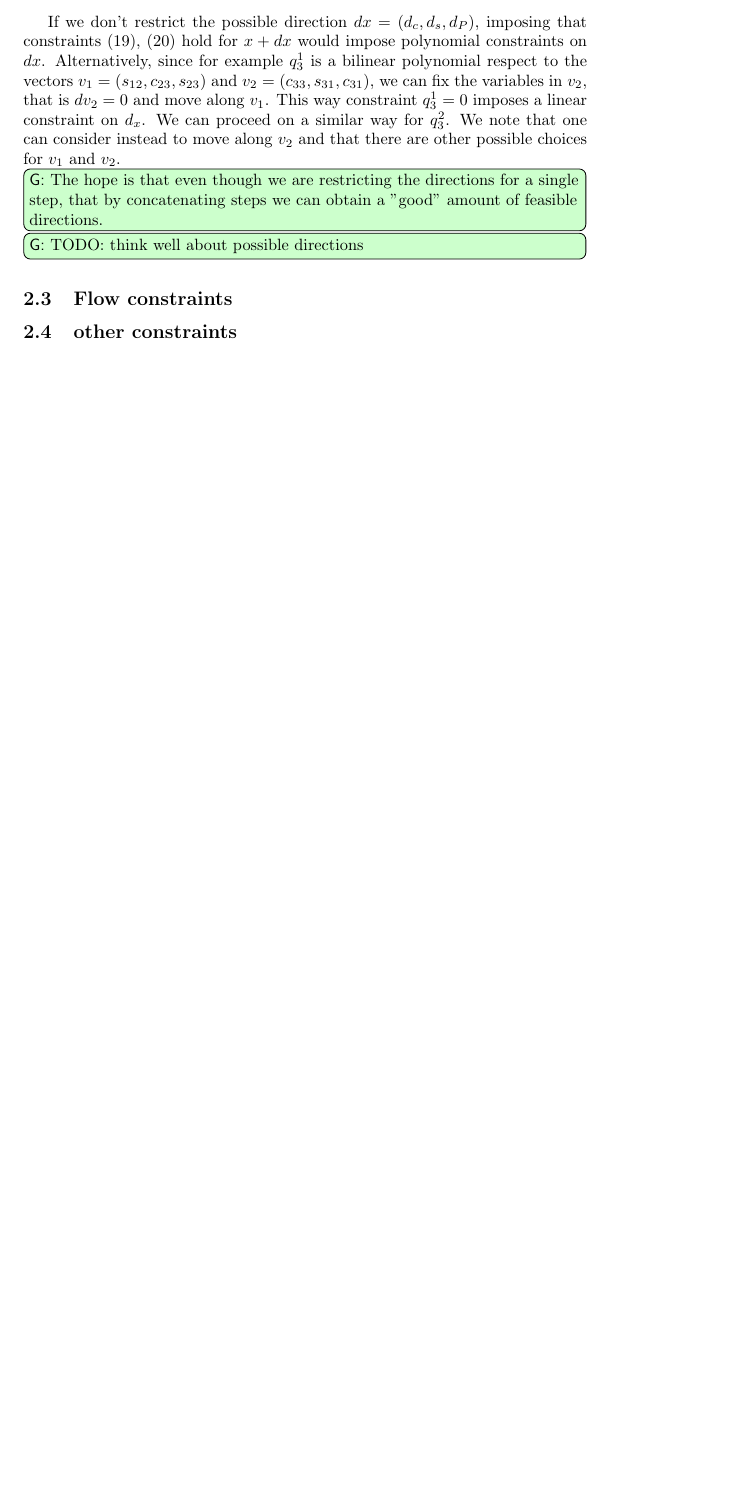
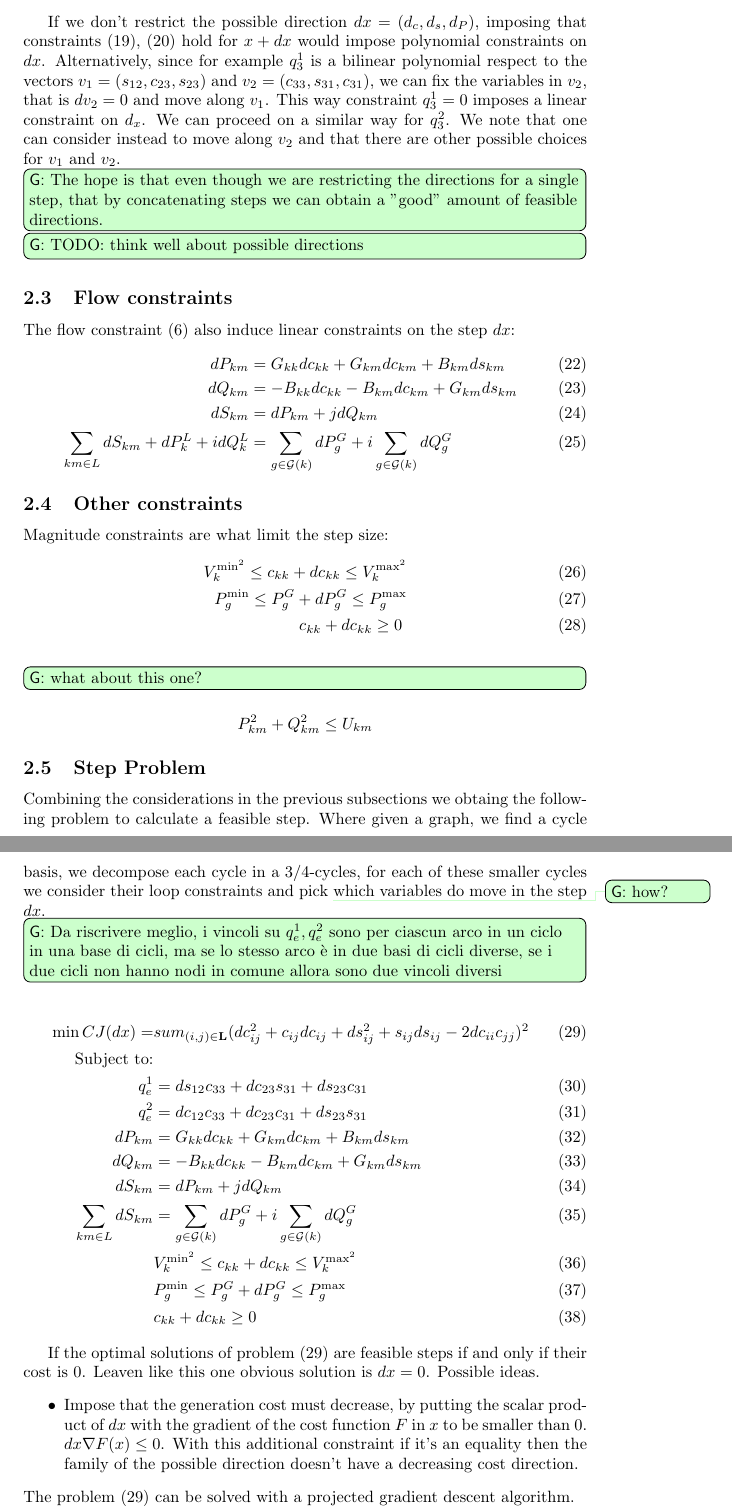
Before and after one commit to frulcino/OPFeasibleDirections, a LaTeX document (texproject/main.tex): part of page 4 of 4 before the commit and two parts of pages 4 and 5 of 5 after it, the two joined at a grey line, cut so that both start at the same text, the shorter picture padded with empty space. Compiled offline with pdfLaTeX.

Commit message:
cleaned up

```diff
--- a/texproject/main.tex
+++ b/texproject/main.tex
@@ -22,6 +22,13 @@
 
 
 \newcommand{\nc}{\newcommand}
+\nc{\st}{dx} %step symbols
+\nc{\stc}{dc}
+\nc{\sts}{ds}
+\nc{\stP}{dP}
+\nc{\stQ}{dQ}
+\nc{\opfcost}{F} %cost of generation
+\nc{\stS}{dS} %forse avrebbe avuto più senso dare un input ma ok...
 \nc{\boB}{{\mathbf{B}}}
 \nc{\boL}{{\mathbf{L}}}
 \nc{\boY}{{\mathbf{Y}}}
@@ -50,7 +57,7 @@ $(m,k) \in \boL_1$. We also consider a set $\boG$ of generators, partitioned int
 We consider the following convex Jabr relaxation of the OPF problem:
 \begin{align}
   \label{Jabr equality model}
-  \inf_{\substack{P^G_g, Q^G_g, c_{km}, \\ s_{km}, S_{km}, P_{km}, Q_{km}}} & \sum_{g \in \mathcal{G}}{F_g(P_g^G)} \\
+  \inf_{\substack{P^G_g, Q^G_g, c_{km}, \\ s_{km}, S_{km}, P_{km}, Q_{km}}} & \opfcost(x) \coloneqq \sum_{g \in \mathcal{G}}{F_g(P_g^G)} \\
   \text{Subject to:} & \; \forall km \in \boL \nonumber \\
   & c_{km}^2 + s_{mk}^2 \leq c_{kk}c_{mm} \quad \text{Jabr constraint} \label{Jabr constraint}\\
   & P_{km} = G_{kk}c_{kk}+G_{km}c_{km}+B_{km}s_{km} \label{c to P} \\
@@ -156,13 +163,61 @@ Then, we have the following results which let's us to rewrite the constraints as
   \end{equation}
 \end{prop}
 
-If we don't restrict the possible direction \(dx=(d_c,d_s,d_P)\), imposing that constraints \eqref{constr: loop decomposition 1}, \eqref{constr: loop decomposition 2} hold for \(x + dx\) would impose polynomial constraints on \(dx\).
+If we don't restrict the possible direction \(\st=(d_c,d_s,d_P)\), imposing that constraints \eqref{constr: loop decomposition 1}, \eqref{constr: loop decomposition 2} hold for \(x + \st\) would impose polynomial constraints on \(\st\).
 Alternatively, since  for example \(q_3^1\) is a bilinear polynomial respect to the vectors \(v_1=(s_{12}, c_{23}, s_{23})\) and \(v_2=(c_{33}, s_{31}, c_{31})\), we can fix the variables in \(v_2\), that is \(dv_2 = 0\) and move along \(v_1\).
-This way constraint \(q_3^1=0\) imposes a linear constraint on \(d_x\). We can proceed on a similar way for \(q_3^2\). We note that one can consider instead to move along \(v_2\) and that there are other possible choices for \(v_1\) and \(v_2\).
+This way constraint \(q_3^1=0\) imposes a linear constraint on \(d_x\).
+We can proceed on a similar way for \(q_3^2\). We note that one can consider instead to move along \(v_2\) and that there are other possible choices for \(v_1\) and \(v_2\).
 \gr[inline]{The hope is that even though we are restricting the directions for a single step, that by concatenating steps we can obtain a "good" amount of feasible directions.}
 \gr[inline]{TODO: think well about possible directions}
 
 \subsection{Flow constraints}
-\subsection{other constraints}
+The flow constraint \eqref{constr: Power Flow Constraint J} also induce linear constraints on the step \(\st\):
+\begin{align}
+  \stP_{km} &= G_{kk}\stc_{kk}+G_{km}\stc_{km}+B_{km}\sts_{km}\\
+  \stQ_{km} &= -B_{kk}\stc_{kk}-B_{km}\stc_{km}+G_{km}\sts_{km} \\
+  \stS_{km} &= \stP_{km} + j\stQ_{km} \\
+  \sum_{km \in L}\stS_{km}+\stP_k^L+i\stQ_k^L &= \sum_{g \in \mathcal{G}(k)}{\stP_g^G} + i\sum_{g \in \mathcal{G}(k)}{\stQ_g^G} \label{Power Flow Constraint J}
+\end{align}
+
+
+\subsection{Other constraints}
+Magnitude constraints are what limit the step size:
+\begin{align}
+  V_k^{\text{min}^2} \leq c_{kk} + \stc_{kk} \leq V_k^{\text{max}^2}  \\
+  P_g^{\text{min}} \leq P_g^G + \stP_g^G\leq P_g^{\text{max}}\\\
+  c_{kk} + \stc_{kk} \geq 0 \;
+\end{align}
+\gr[inline]{what about this one?}
+\begin{equation*}
+  P_{km}^2 + Q_{km}^2 \leq U_{km}
+\end{equation*}
+
+\subsection{Step Problem}
+Combining the considerations in the previous subsections we obtaing the following problem to calculate a feasible step.
+Where given a graph, we find a cycle basis, we decompose each cycle in a 3/4-cycles, for each of these smaller cycles we consider their loop constraints and pick \gr[]{how?} which variables do move in the step \(\st\).
+\gr[inline]{Da riscrivere meglio, i vincoli su \(q_e^1,q_e^2\) sono per ciascun arco in un ciclo in una base di cicli, ma se lo stesso arco è in due basi di cicli diverse, se i due cicli non hanno nodi in comune allora sono due vincoli diversi}
+
+\begin{align}
+  \label{prob: Step Problem}
+  \min  CJ(\st) = & sum_{(i,j)\in \boL} (\stc_{ij}^2+c_{ij}\stc_{ij}+\sts_{ij}^2+s_{ij}\sts_{ij}-2\stc_{ii}c_{jj})^2 \\
+  \text{Subject to:} \nonumber & \\
+  q_e^1 &= \sts_{12}c_{33} + \stc_{23}s_{31} + \sts_{23}c_{31}\\
+  q_e^2 &= \stc_{12}c_{33} + \stc_{23}c_{31} + \sts_{23}s_{31} \\
+  \stP_{km} &= G_{kk}\stc_{kk}+G_{km}\stc_{km}+B_{km}\sts_{km}\\
+  \stQ_{km} &= -B_{kk}\stc_{kk}-B_{km}\stc_{km}+G_{km}\sts_{km} \\
+  \stS_{km} &= \stP_{km} + j\stQ_{km} \\
+  \sum_{km \in L}\stS_{km} &= \sum_{g \in \mathcal{G}(k)}{\stP_g^G} + i\sum_{g \in \mathcal{G}(k)}{\stQ_g^G} \\
+  &V_k^{\text{min}^2} \leq c_{kk} + \stc_{kk} \leq V_k^{\text{max}^2}  \\
+  &P_g^{\text{min}} \leq P_g^G + \stP_g^G\leq P_g^{\text{max}}\\\
+  &c_{kk} + \stc_{kk} \geq 0 \;
+\end{align}
+
+If the optimal solutions of problem \eqref{prob: Step Problem} are feasible steps if and only if their cost is 0.
+Leaven like this one obvious solution is \(dx = 0\). Possible ideas.
+\begin{itemize}
+  \item Impose that the generation cost must decrease, by putting the scalar product of \(\st\) with the gradient of the cost function \(\opfcost\) in \(x\) to be smaller than 0. \(\st \nabla F(x) \leq 0 \). With this additional constraint if it's an equality then the family of the possible direction doesn't have a decreasing cost direction.
+\end{itemize}
+The problem \eqref{prob: Step Problem} can be solved with a projected gradient descent algorithm.
+
 
 \end{document}
```
Also changed, not shown: texproject/main.pdf, texproject/main.tex (18 more changed lines), 4 other files.
